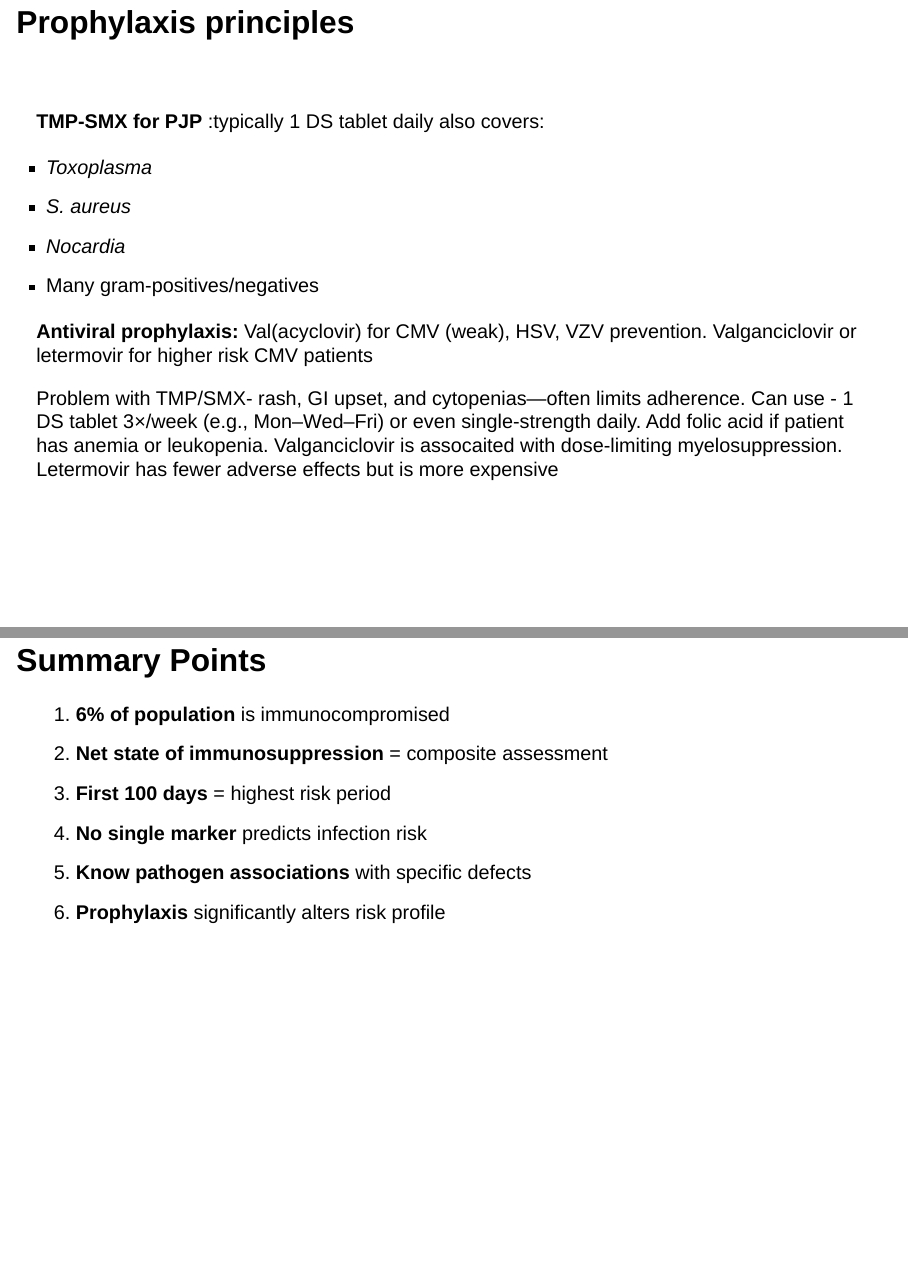
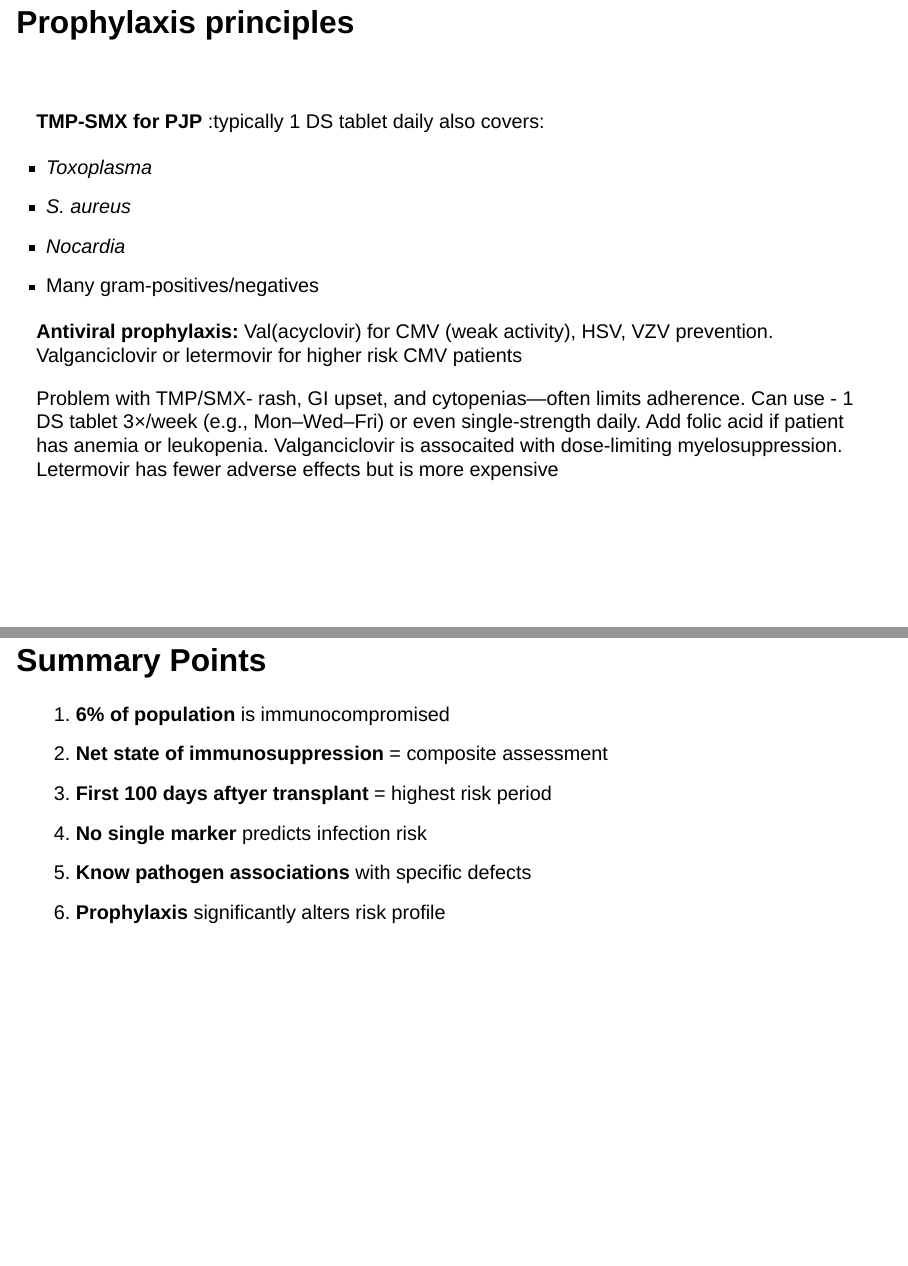
Before and after one commit to Russlewisbo/immuncompromise, a Quarto document (chapter-slides.qmd): pages 54 and 57 of 59, joined at a grey line. Rendered offline with R 4.5, knitr and Pandoc in place of Quarto, with nearby package versions; drawn as Slidy slides in place of the format the file asks for.

Commit message:
revision

```diff
--- a/chapter-slides.qmd
+++ b/chapter-slides.qmd
@@ -549,7 +549,7 @@ PSV and PPSV23 vaccine, MENACWY and MenB vaccine, HIB, Influenzae- Vaccinate 2 w
 -   *Nocardia*
 -   Many gram-positives/negatives
 
-**Antiviral prophylaxis:** Val(acyclovir) for CMV (weak), HSV, VZV prevention. Valganciclovir or letermovir for higher risk CMV patients
+**Antiviral prophylaxis:** Val(acyclovir) for CMV (weak activity), HSV, VZV prevention. Valganciclovir or letermovir for higher risk CMV patients
 
 
 
@@ -575,7 +576,7 @@ Problem with TMP/SMX- rash, GI upset, and cytopenias—often limits adherence. C
 
 1.  **6% of population** is immunocompromised
 2.  **Net state of immunosuppression** = composite assessment
-3.  **First 100 days** = highest risk period
+3.  **First 100 days aftyer transplant** = highest risk period
 4.  **No single marker** predicts infection risk
 5.  **Know pathogen associations** with specific defects
 6.  **Prophylaxis** significantly alters risk profile
```
Also changed, not shown: chapter-slides.html, chapter-slides.qmd (1 more changed lines).
